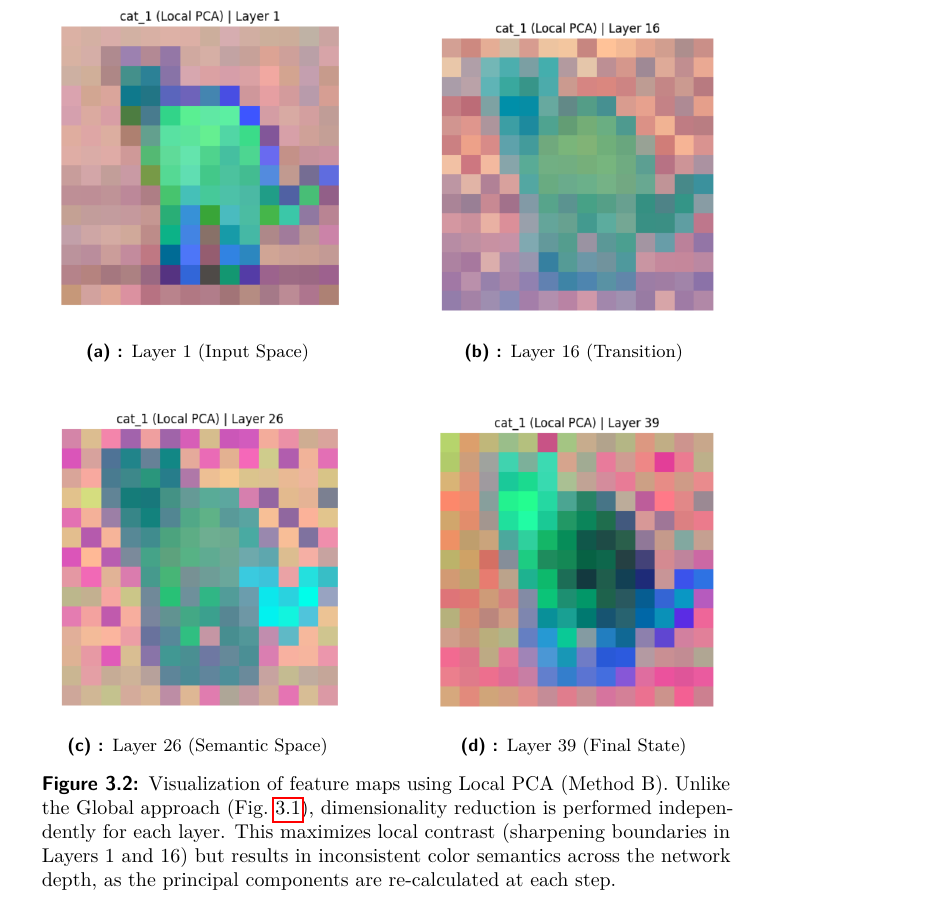
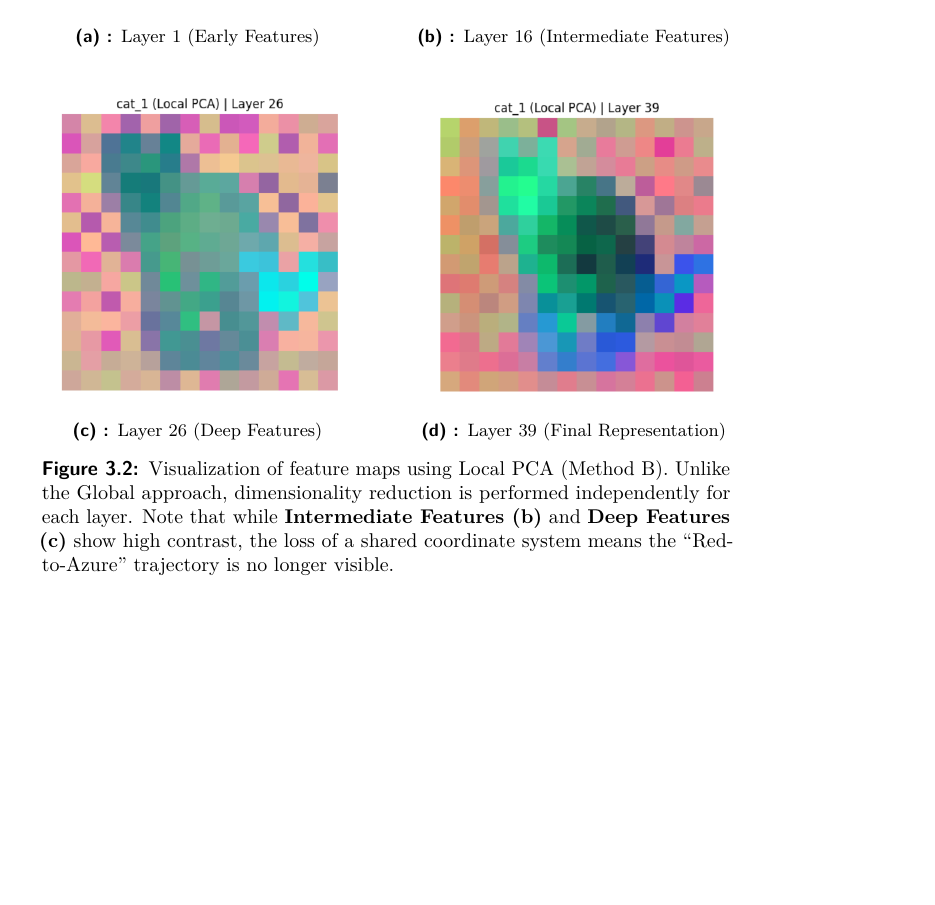
Before and after one commit to xMyrine/Obstacle-detection, a LaTeX thesis (thesis/thesis.tex): part of page 14 of 19, cut so that both start at the same text, the shorter picture padded with empty space. Compiled offline with pdfLaTeX.

Commit message:
Added 3.1

```diff
--- a/thesis/thesis.tex
+++ b/thesis/thesis.tex
@@ -279,13 +283,15 @@ The resulting projection is normalized independently for each frame.
     \begin{subfigure}[b]{0.48\textwidth}
         \centering
         \includegraphics[width=\textwidth]{figures/pca_attention_visualisation/cat_layer_local01.PNG}
-        \caption{Layer 1 (Input Space)}
+        \caption{Layer 1 (Early Features)}
+        % "Input Space" is okay, but "Early Features" is more precise for local view
     \end{subfigure}
     \hfill
     \begin{subfigure}[b]{0.48\textwidth}
         \centering
         \includegraphics[width=\textwidth]{figures/pca_attention_visualisation/cat_layer_local16.PNG}
-        \caption{Layer 16 (Transition)}
+        \caption{Layer 16 (Intermediate Features)}
+        % Changed from "Transition" because we can't see the transition anymore
     \end{subfigure}
 
     \vspace{0.5cm} % Add vertical space between rows
@@ -294,18 +300,20 @@ The resulting projection is normalized independently for each frame.
     \begin{subfigure}[b]{0.48\textwidth}
         \centering
         \includegraphics[width=\textwidth]{figures/pca_attention_visualisation/cat_layer_local26.PNG}
-        \caption{Layer 26 (Semantic Space)}
+        \caption{Layer 26 (Deep Features)}
+        % Changed from "Semantic Space" because the color doesn't indicate the space
     \end{subfigure}
     \hfill
     \begin{subfigure}[b]{0.48\textwidth}
         \centering
         \includegraphics[width=\textwidth]{figures/pca_attention_visualisation/cat_layer_local_39.PNG}
-        \caption{Layer 39 (Final State)}
+        \caption{Layer 39 (Final Representation)}
     \end{subfigure}
 
-    \caption[Local PCA Feature Visualization]{Visualization of feature maps using Local PCA (Method B). Unlike the Global approach (Fig.~\ref{fig:global_pca_grid}), dimensionality reduction is performed independently for each layer. This maximizes local contrast (sharpening boundaries in Layers 1 and 16) but results in inconsistent color semantics across the network depth, as the principal components are re-calculated at each step.}
+    \caption[Local PCA Feature Visualization]{Visualization of feature maps using Local PCA (Method B). Unlike the Global approach, dimensionality reduction is performed independently for each layer. Note that while \textbf{Intermediate Features (b)} and \textbf{Deep Features (c)} show high contrast, the loss of a shared coordinate system means the ``Red-to-Azure'' trajectory is no longer visible.}
     \label{fig:local_pca_grid}
 \end{figure}
+
 
 \subsection{Comparative Analysis}
 The comparison between these two approaches highlights a trade-off between \textit{local discriminability} and \textit{global coherence}.
```
Also changed, not shown: thesis/thesis.pdf, thesis/thesis.tex (6 more changed lines).
